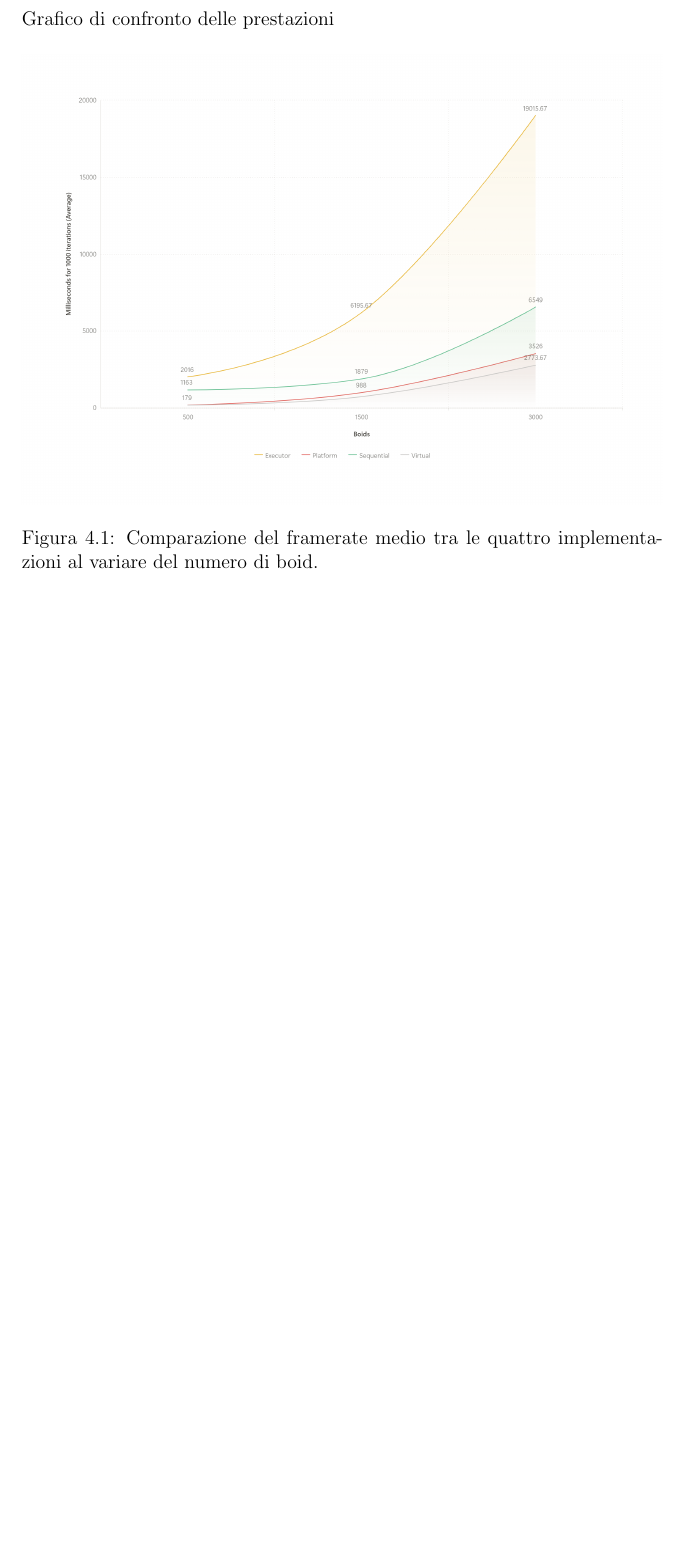
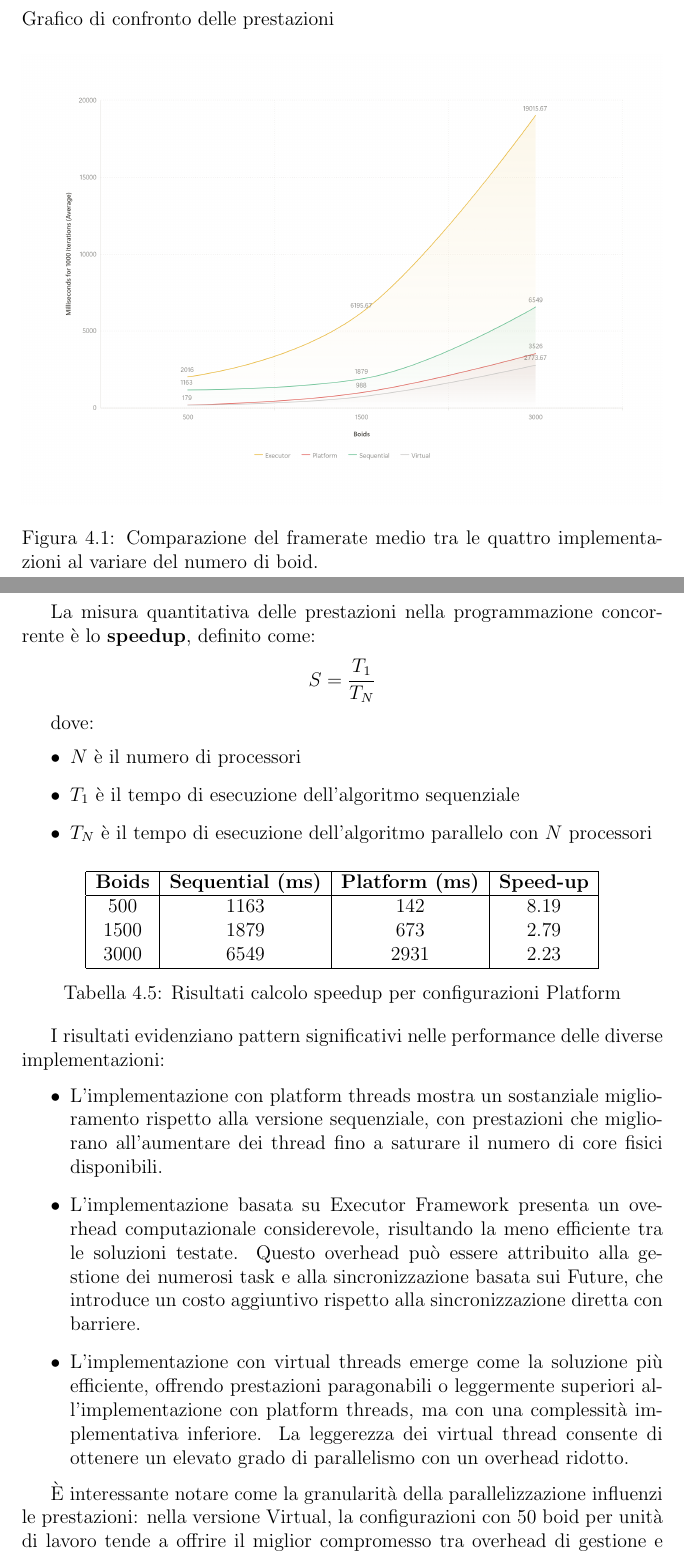
Before and after one commit to g-mainardi/assignment-01-report, a LaTeX document (report-template.tex): part of page 13 of 17 before the commit and two parts of pages 13 and 14 of 18 after it, the two joined at a grey line, cut so that both start at the same text, the shorter picture padded with empty space. Compiled offline with pdfLaTeX.

Commit message:
Moved tables caption and add speed-up

```diff
--- a/report-template.tex
+++ b/report-template.tex
@@ -278,6 +278,47 @@ Grafico di confronto delle prestazioni
     \caption{Comparazione del framerate medio tra le quattro implementazioni al variare del numero di boid.}
     \label{fig:performance_comparison}
 \end{figure}
+
+La misura quantitativa delle prestazioni nella programmazione concorrente è lo \textbf{speedup}, definito come:
+
+\[
+S = \frac{T_1}{T_N}
+\]
+
+dove:
+\begin{itemize}
+    \item $N$ è il numero di processori
+    \item $T_1$ è il tempo di esecuzione dell'algoritmo sequenziale
+    \item $T_N$ è il tempo di esecuzione dell'algoritmo parallelo con $N$ processori
+\end{itemize}
+
+\begin{table}[h!]
+    \centering
+    \begin{tabular}{|c|c|c|c|}
+    \hline
+    \textbf{Boids}& \textbf{Sequential (ms)}& \textbf{Platform (ms)} & \textbf{Speed-up} \\
+    \hline
+    500  & 1163 & 142 & 8.19  \\
+    1500 & 1879 & 673 & 2.79  \\
+    3000 & 6549 & 2931 & 2.23 \\
+    \hline
+    \end{tabular}
+    \caption{Risultati calcolo speedup per configurazioni Platform}
+
+    \label{tab:platform-speedup}
+\end{table}
+
+I risultati evidenziano pattern significativi nelle performance delle diverse implementazioni:
+
+\begin{itemize}
+    \item L'implementazione con platform threads mostra un sostanziale miglioramento rispetto alla versione sequenziale, con prestazioni che migliorano all'aumentare dei thread fino a saturare il numero di core fisici disponibili.
+
+    \item L'implementazione basata su Executor Framework presenta un overhead computazionale considerevole, risultando la meno efficiente tra le soluzioni testate. Questo overhead può essere attribuito alla gestione dei numerosi task e alla sincronizzazione basata sui Future, che introduce un costo aggiuntivo rispetto alla sincronizzazione diretta con barriere.
+
+    \item L'implementazione con virtual threads emerge come la soluzione più efficiente, offrendo prestazioni paragonabili o leggermente superiori all'implementazione con platform threads, ma con una complessità implementativa inferiore. La leggerezza dei virtual thread consente di ottenere un elevato grado di parallelismo con un overhead ridotto.
+\end{itemize}
+
+È interessante notare come la granularità della parallelizzazione influenzi le prestazioni: nella versione Virtual, la configurazioni con 50 boid per unità di lavoro tende a offrire il miglior compromesso tra overhead di gestione e utilizzo efficiente delle risorse di calcolo.
 
 
 \chapter{Verifica con JPF}
```
Also changed, not shown: report-template.tex (8 more changed lines).
